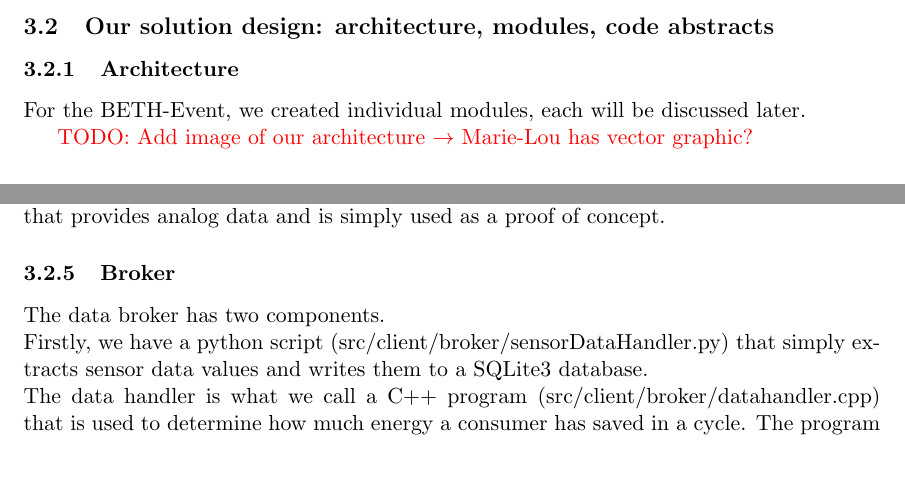
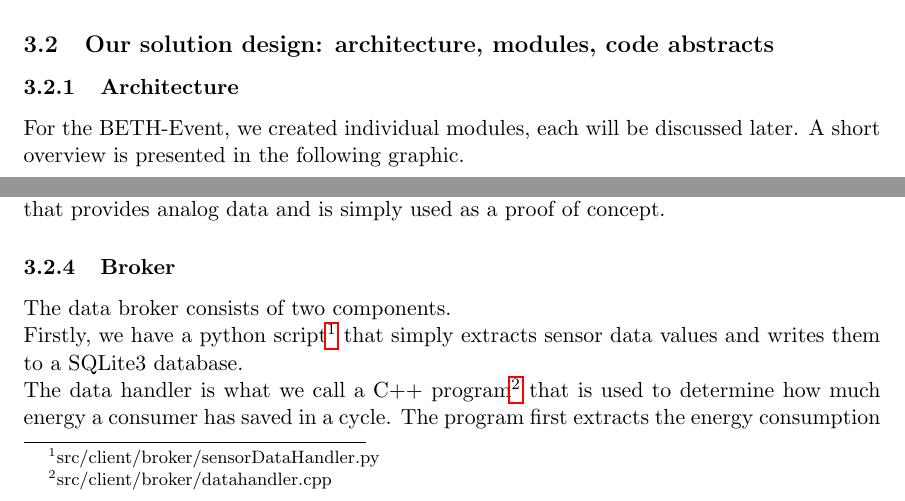
Before and after one commit to maede97/MinusMinusEnergy, a LaTeX document (doc/report/reportMinusMinusEnergy.tex): two parts of pages 6 and 7 of 10 before the commit and two parts of pages 6 and 8 of 12 after it, joined at a grey line, cut so that both start at the same text, the shorter picture padded with empty space. Compiled offline with pdfLaTeX.

Commit message:
added implementation graphics & footnotes for broker and IoT sensor

```diff
--- a/doc/report/reportMinusMinusEnergy.tex
+++ b/doc/report/reportMinusMinusEnergy.tex
@@ -57,6 +57,5 @@ Even if the emergence of new ideas and the implementation of pilot projects resu
 
 \subsection{Our solution design: architecture, modules, code abstracts}
 \subsubsection{Architecture}
-For the BETH-Event, we created individual modules, each will be discussed later.
+For the BETH-Event, we created individual modules, each will be discussed later. A short overview is presented in the following graphic.\\
 
-\color{red}TODO: Add image of our architecture $\rightarrow$ Marie-Lou has vector graphic? \color{black}
@@ -72,11 +70,13 @@ Our webserver runs  with NodeJS\footnote{https://nodejs.org}. It connects to the
 We envisioned the system to use an IoT Sensor that measures energy consumption, a smart meter. This measured data (preferably given in kilowatt hours or similar) would be used to track the consumption reduction progress of a consumer from cycle to cycle. \\
 Since we did not have such a sensor, the github code from the Hackathon uses a light sensor that provides analog data and is simply used as a proof of concept.
 
+\subsubsection{Broker}
+The data broker consists of two components. \\
+Firstly, we have a python script\footnote{src/client/broker/sensorDataHandler.py} that simply extracts sensor data values and writes them to a SQLite3 database. \\
+The data handler is what we call a C++ program\footnote{src/client/broker/datahandler.cpp} that is used to determine how much energy a consumer has saved in a cycle. The program first extracts the energy consumption in the current cycle from the SQLite3 database. Afterwards, it creates a signed transaction from the extracted data and sends them to the MMEToken contract on the blockchain.
 
-\subsubsection{Broker}
-The data broker has two components. \\
-Firstly, we have a python script (src/client/broker/sensorDataHandler.py) that simply extracts sensor data values and writes them to a SQLite3 database. \\
-The data handler is what we call a C++ program (src/client/broker/datahandler.cpp) that is used to determine how much energy a consumer has saved in a cycle. The program first extracts the energy consumption in the current cycle from the SQLite3 database. Afterwards, it creates a signed transaction from the extracted data and sends them to the MMEToken contract on the blockchain.
+\subsubsection{Webserver}
+Our webserver runs with NodeJS\footnote{https://nodejs.org}. It connects to the database created by the Broker and serves a frontpage with the data shown in a graph. The user can select two distinct dates and view his energy consumption between those dates. In the navigation menu, the user can go to the bill page, where, if he received an invoice, he can choose how many of his tokens he will spend for lowering his bill and how many should go to the fond. At last, he can submit his payment via MetaMask. The backend of the server runs a simple javascript-file, namely app.js. It loads from the config-file several values (i.e. contract address, wallet address, and more). This data will be used for connecting to the contract on the Ethereum blockchain and later for checking if the user has a new invoice to pay. The frontend of the page is written in the template engine \hyperref[https://pugjs.org]{PugJS}\footnote{https://pugjs.org}. The pages are served with routes from the backend node server.
 
 \subsection{Code abstracts}
 \color{red} TODO: Everyone? \color{black}
```
Also changed, not shown: doc/report/reportMinusMinusEnergy.pdf, doc/report/reportMinusMinusEnergy.tex (5 more changed lines).
